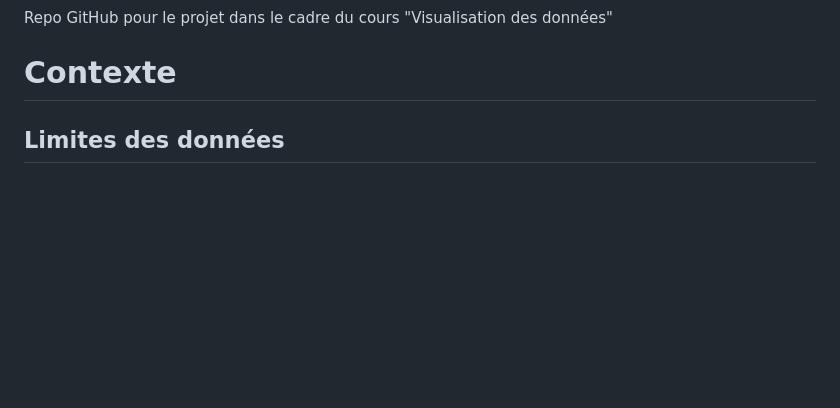
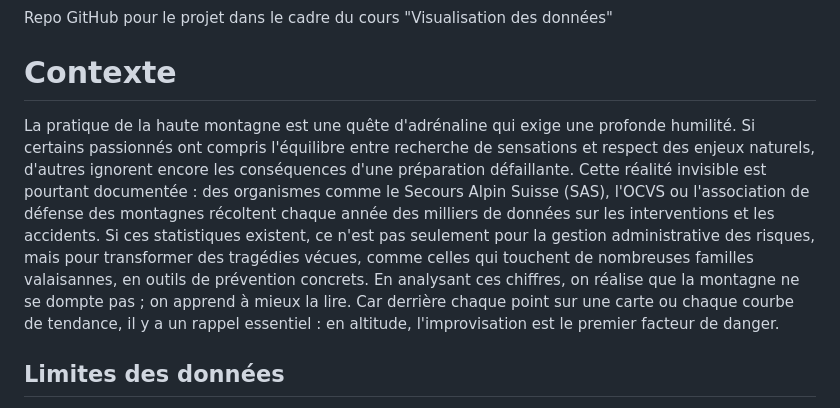
Before and after one commit to CyberGhetto-25/VisualDon-HazardousMountains, a Markdown page: README.md, the part around the change. GitHub-like rendering; blank space fills up the shorter version.

Commit message:
Update : partie contexte

```diff
--- a/README.md
+++ b/README.md
@@ -2,7 +2,7 @@
 Repo GitHub pour le projet dans le cadre du cours "Visualisation des données"
 
 # Contexte
-
+La pratique de la haute montagne est une quête d'adrénaline qui exige une profonde humilité. Si certains passionnés ont compris l'équilibre entre recherche de sensations et respect des enjeux naturels, d'autres ignorent encore les conséquences d'une préparation défaillante. Cette réalité invisible est pourtant documentée : des organismes comme le Secours Alpin Suisse (SAS), l'OCVS ou l'association de défense des montagnes récoltent chaque année des milliers de données sur les interventions et les accidents. Si ces statistiques existent, ce n'est pas seulement pour la gestion administrative des risques, mais pour transformer des tragédies vécues, comme celles qui touchent de nombreuses familles valaisannes, en outils de prévention concrets. En analysant ces chiffres, on réalise que la montagne ne se dompte pas ; on apprend à mieux la lire. Car derrière chaque point sur une carte ou chaque courbe de tendance, il y a un rappel essentiel : en altitude, l'improvisation est le premier facteur de danger.
 
 ## Limites des données
 - Les données ne documentent pas les pratiques informelles
```
